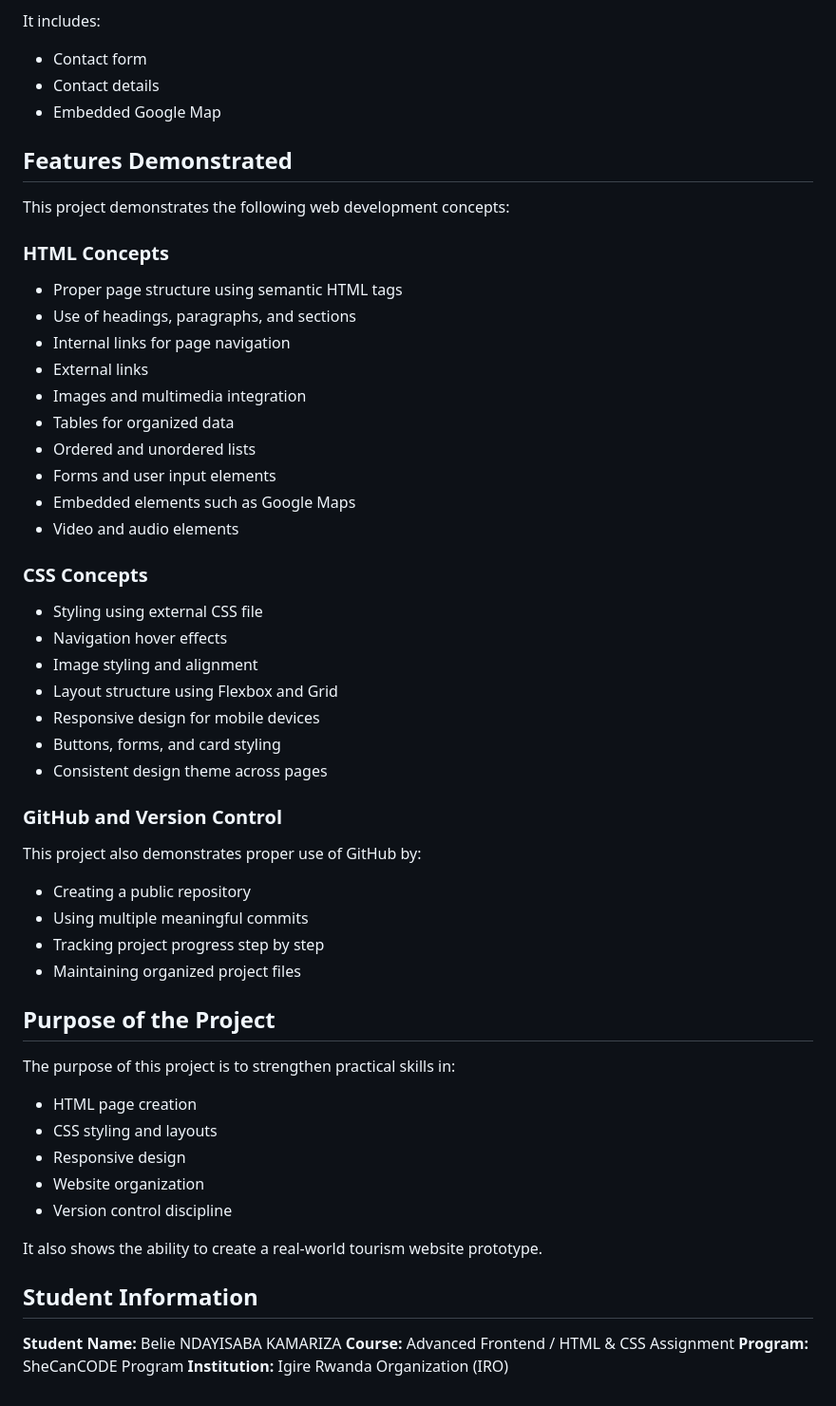
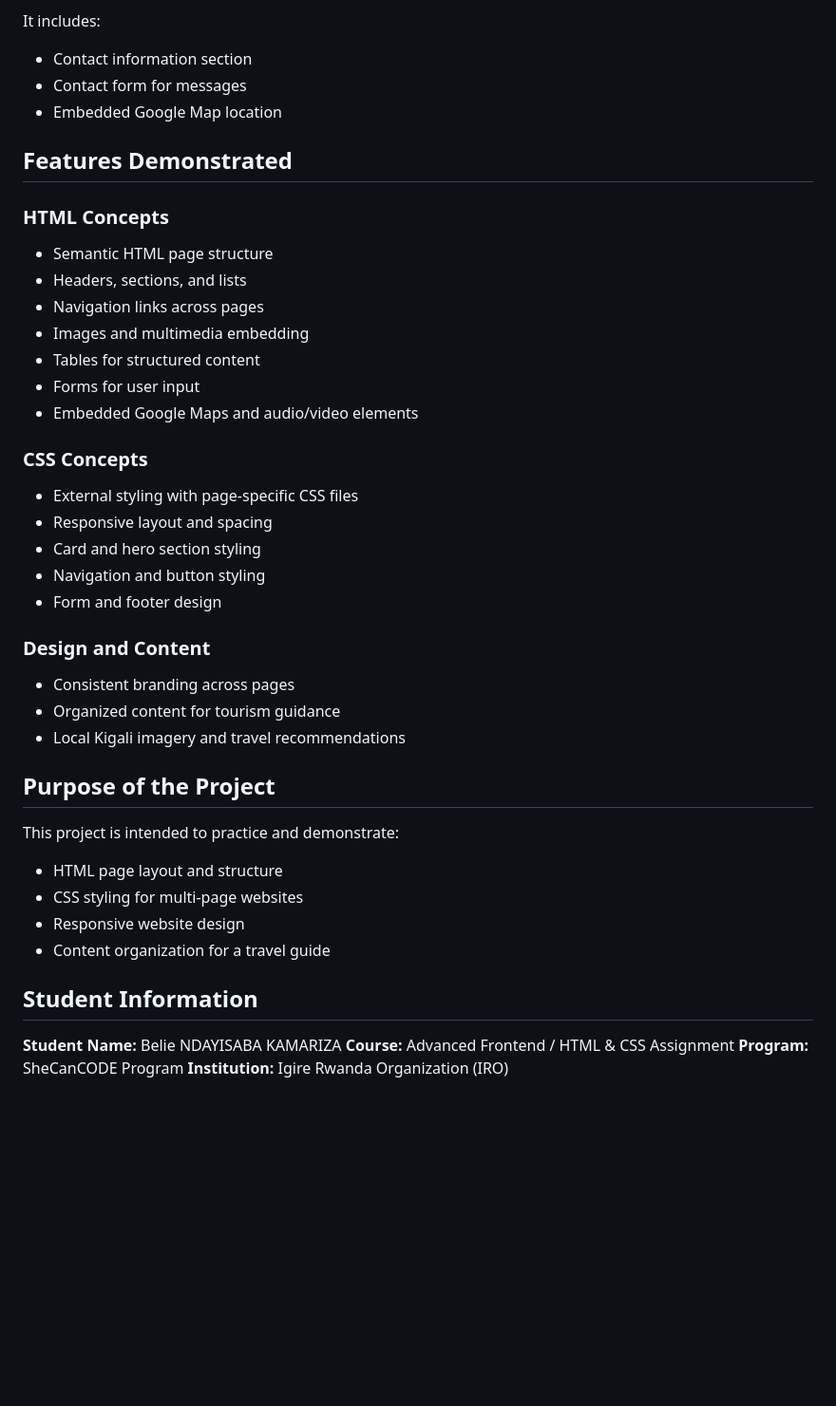
Before and after one commit to NKBelie/Explore-Kigali, a Markdown page: README.md, the part around one of its changes. Shown at 95% size. Rendered like a GitHub page; blank space fills up the shorter version.

```diff
--- a/README.md
+++ b/README.md
@@ -76,61 +75,48 @@ This page allows users to contact the website team or plan a trip.
 
 It includes:
 
-- Contact form
-- Contact details
-- Embedded Google Map
+- Contact information section
+- Contact form for messages
+- Embedded Google Map location
 
 ## Features Demonstrated
 
-This project demonstrates the following web development concepts:
-
 ### HTML Concepts
 
-- Proper page structure using semantic HTML tags
-- Use of headings, paragraphs, and sections
-- Internal links for page navigation
-- External links
-- Images and multimedia integration
-- Tables for organized data
-- Ordered and unordered lists
-- Forms and user input elements
-- Embedded elements such as Google Maps
-- Video and audio elements
+- Semantic HTML page structure
+- Headers, sections, and lists
+- Navigation links across pages
+- Images and multimedia embedding
+- Tables for structured content
+- Forms for user input
+- Embedded Google Maps and audio/video elements
 
 ### CSS Concepts
 
-- Styling using external CSS file
-- Navigation hover effects
-- Image styling and alignment
-- Layout structure using Flexbox and Grid
-- Responsive design for mobile devices
-- Buttons, forms, and card styling
-- Consistent design theme across pages
+- External styling with page-specific CSS files
+- Responsive layout and spacing
+- Card and hero section styling
+- Navigation and button styling
+- Form and footer design
 
-### GitHub and Version Control
+### Design and Content
 
-This project also demonstrates proper use of GitHub by:
-
-- Creating a public repository
-- Using multiple meaningful commits
-- Tracking project progress step by step
-- Maintaining organized project files
+- Consistent branding across pages
+- Organized content for tourism guidance
+- Local Kigali imagery and travel recommendations
 
 ## Purpose of the Project
 
-The purpose of this project is to strengthen practical skills in:
+This project is intended to practice and demonstrate:
 
-- HTML page creation
-- CSS styling and layouts
-- Responsive design
-- Website organization
-- Version control discipline
-
-It also shows the ability to create a real-world tourism website prototype.
+- HTML page layout and structure
+- CSS styling for multi-page websites
+- Responsive website design
+- Content organization for a travel guide
 
 ## Student Information
 
-**Student Name:** Belie NDAYISABA KAMARIZA </br>
-**Course:** Advanced Frontend / HTML & CSS Assignment </br>
-**Program:** SheCanCODE Program </br>
+**Student Name:** Belie NDAYISABA KAMARIZA</br>
+**Course:** Advanced Frontend / HTML & CSS Assignment</br>
+**Program:** SheCanCODE Program</br>
 **Institution:** Igire Rwanda Organization (IRO)
```
Also changed, not shown: other parts of README.md (+40 -41 lines).
